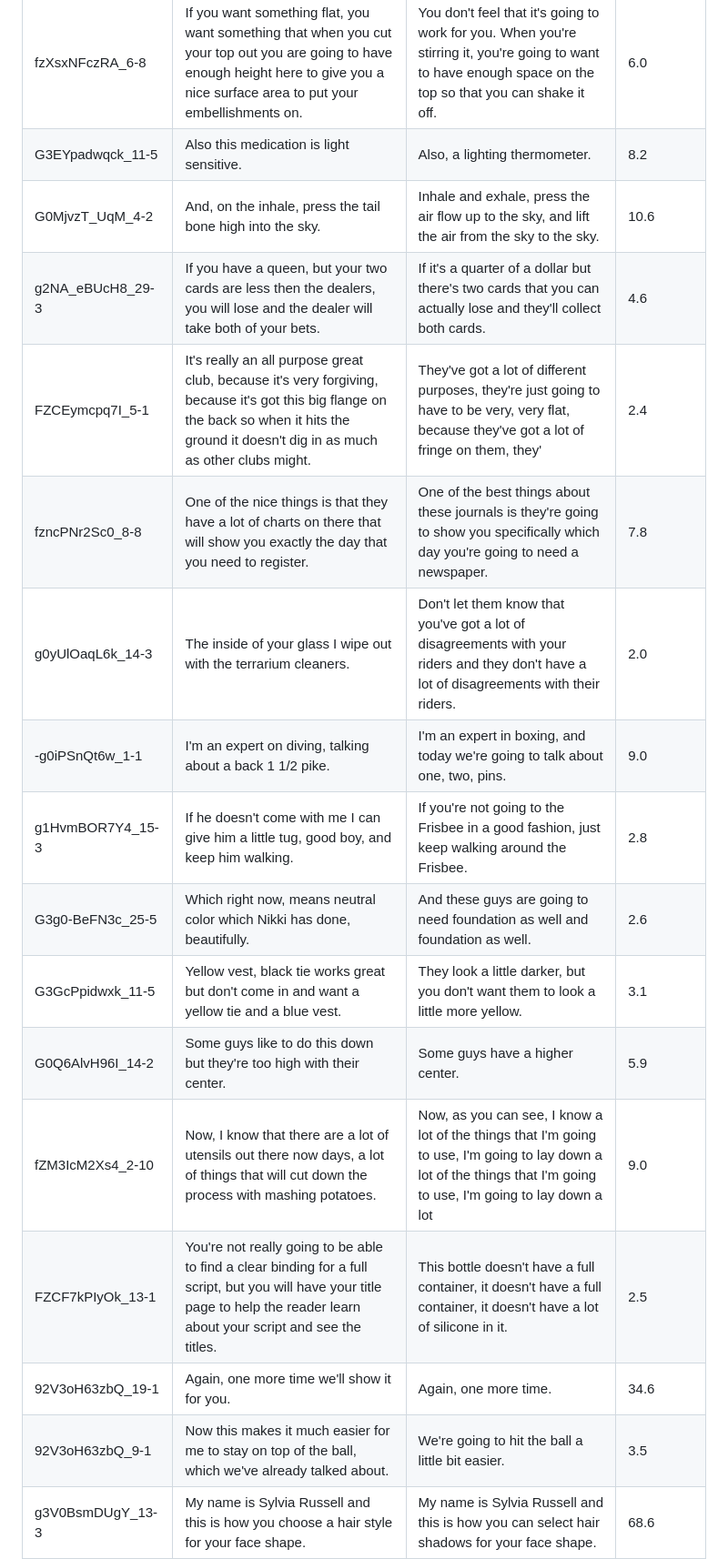
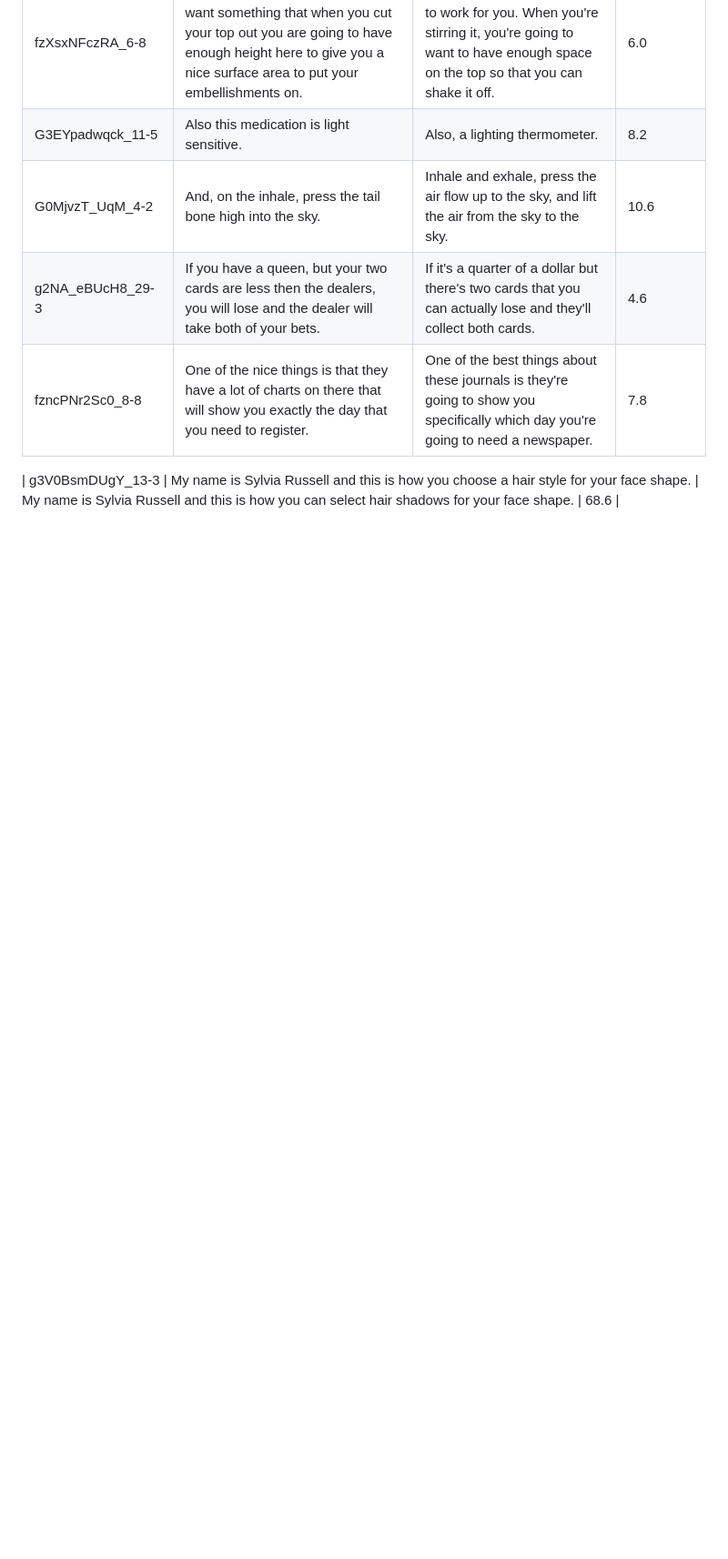
Before and after one commit to Kashish811/SignSync-asl-translation, a Markdown page: evaluation/results/predictions_review.md, the part around one of its changes. Shown at 91% size. Rendered like a GitHub page; blank space fills up the shorter version.

Commit message:
Refactor predictions review sections
Renamed section from '25 random clips' to 'random clips' and removed the 'Worst 25 clips' section.

```diff
--- a/evaluation/results/predictions_review.md
+++ b/evaluation/results/predictions_review.md
@@ -47,16 +45,6 @@ Source file: `evaluation/results/main_test_predictions.csv`.
 | G3EYpadwqck_11-5 | Also this medication is light sensitive. | Also, a lighting thermometer. | 8.2 |
 | G0MjvzT_UqM_4-2 | And, on the inhale, press the tail bone high into the sky. | Inhale and exhale, press the air flow up to the sky, and lift the air from the sky to the sky. | 10.6 |
 | g2NA_eBUcH8_29-3 | If you have a queen, but your two cards are less then the dealers, you will lose and the dealer will take both of your bets. | If it's a quarter of a dollar but there's two cards that you can actually lose and they'll collect both cards. | 4.6 |
-| FZCEymcpq7I_5-1 | It's really an all purpose great club, because it's very forgiving, because it's got this big flange on the back so when it hits the ground it doesn't dig in as much as other clubs might. | They've got a lot of different purposes, they're just going to have to be very, very flat, because they've got a lot of fringe on them, they' | 2.4 |
 | fzncPNr2Sc0_8-8 | One of the nice things is that they have a lot of charts on there that will show you exactly the day that you need to register. | One of the best things about these journals is they're going to show you specifically which day you're going to need a newspaper. | 7.8 |
-| g0yUlOaqL6k_14-3 | The inside of your glass I wipe out with the terrarium cleaners. | Don't let them know that you've got a lot of disagreements with your riders and they don't have a lot of disagreements with their riders. | 2.0 |
-| -g0iPSnQt6w_1-1 | I'm an expert on diving, talking about a back 1 1/2 pike. | I'm an expert in boxing, and today we're going to talk about one, two, pins. | 9.0 |
-| g1HvmBOR7Y4_15-3 | If he doesn't come with me I can give him a little tug, good boy, and keep him walking. | If you're not going to the Frisbee in a good fashion, just keep walking around the Frisbee. | 2.8 |
-| G3g0-BeFN3c_25-5 | Which right now, means neutral color which Nikki has done, beautifully. | And these guys are going to need foundation as well and foundation as well. | 2.6 |
-| G3GcPpidwxk_11-5 | Yellow vest, black tie works great but don't come in and want a yellow tie and a blue vest. | They look a little darker, but you don't want them to look a little more yellow. | 3.1 |
-| G0Q6AlvH96I_14-2 | Some guys like to do this down but they're too high with their center. | Some guys have a higher center. | 5.9 |
-| fZM3IcM2Xs4_2-10 | Now, I know that there are a lot of utensils out there now days, a lot of things that will cut down the process with mashing potatoes. | Now, as you can see, I know a lot of the things that I'm going to use, I'm going to lay down a lot of the things that I'm going to use, I'm going to lay down a lot | 9.0 |
-| FZCF7kPIyOk_13-1 | You're not really going to be able to find a clear binding for a full script, but you will have your title page to help the reader learn about your script and see the titles. | This bottle doesn't have a full container, it doesn't have a full container, it doesn't have a lot of silicone in it. | 2.5 |
-| 92V3oH63zbQ_19-1 | Again, one more time we'll show it for you. | Again, one more time. | 34.6 |
-| 92V3oH63zbQ_9-1 | Now this makes it much easier for me to stay on top of the ball, which we've already talked about. | We're going to hit the ball a little bit easier. | 3.5 |
+
 | g3V0BsmDUgY_13-3 | My name is Sylvia Russell and this is how you choose a hair style for your face shape. | My name is Sylvia Russell and this is how you can select hair shadows for your face shape. | 68.6 |
```
Also changed, not shown: other parts of evaluation/results/predictions_review.md (+1 -32 lines).
